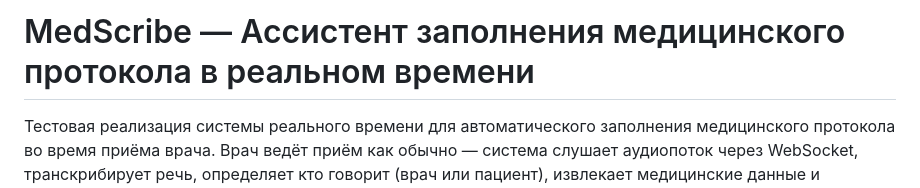
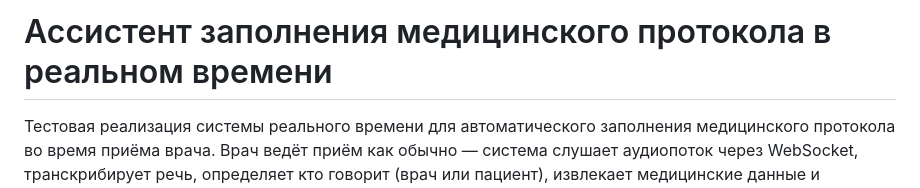
Before and after one commit to kerz-A/med_assistant_test, a Markdown page: README.md, the part around the change. Rendered like a GitHub page.

Commit message:
Remove app name from README title
https://claude.ai/code/session_01Eci2EMupGxKakJveuzMFhk

```diff
--- a/README.md
+++ b/README.md
@@ -1,4 +1,4 @@
-# MedScribe — Ассистент заполнения медицинского протокола в реальном времени
+# Ассистент заполнения медицинского протокола в реальном времени
 
 Тестовая реализация системы реального времени для автоматического заполнения медицинского протокола во время приёма врача. Врач ведёт приём как обычно — система слушает аудиопоток через WebSocket, транскрибирует речь, определяет кто говорит (врач или пациент), извлекает медицинские данные и заполняет структурированный протокол на лету.
 
```
